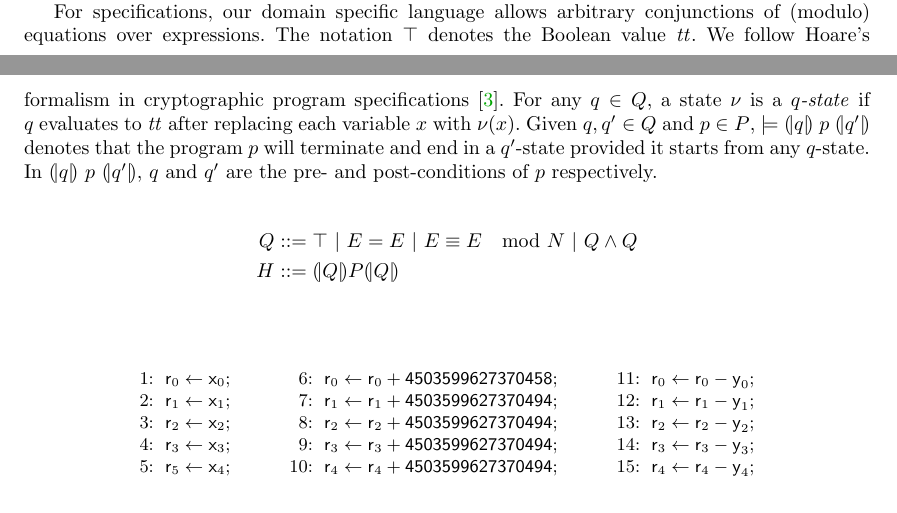
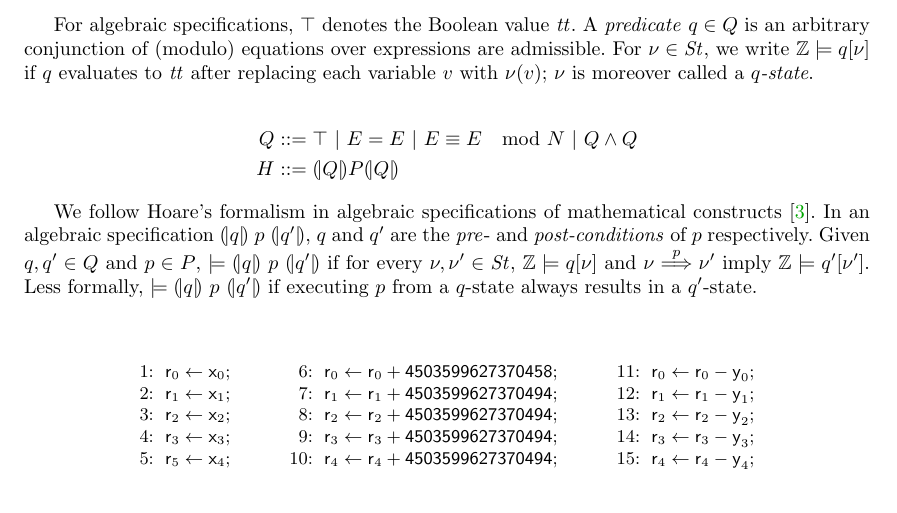
Before and after one commit to fmlab-iis/certified-constructs, a LaTeX paper (paper/certified_vcg.tex, which reads paper/dsl.tex, paper/macros.tex): two parts of pages 4 and 5 of 15 before the commit and part of page 5 of 15 after it, the two joined at a grey line, cut at the place of the change. Compiled offline with pdfLaTeX.

Commit message:
formal semantics for Hoare triple

```diff
--- a/paper/dsl.tex
+++ b/paper/dsl.tex
@@ -144,18 +144,12 @@ P$. $\nu'$ is a state after executing $p$ from $\nu$
 \ldots, \nu_n, \nu_{n+1} = \nu'$ with $(\nu_i, s_i, \nu_{i+1}) \in
 \Tr^*$ for every $1 \leq i < n$.
 
-
-For specifications, our domain specific language allows arbitrary
-conjunctions of (modulo) equations over expressions. The notation
-$\top$ denotes the Boolean value $\mathit{tt}$. We follow Hoare's
-formalism in cryptographic program specifications~\cite{H:69:ABCP}.
-For any $q \in Q$, a state $\nu$ is a \emph{$q$-state} if
-$q$ evaluates to $\mathit{tt}$ after replacing each variable $x$ with
-$\nu (x)$. Given $q, q' \in Q$ and $p \in P$, $\models
-\hoaretriple{q}{p}{q'}$
-denotes that the program $p$ will terminate and end in a $q'$-state
-provided it starts from any $q$-state. In $\hoaretriple{q}{p}{q'}$,
-$q$ and $q'$ are the pre- and post-conditions of $p$ respectively.
+For algebraic specifications, $\top$ denotes the Boolean value
+$\mathit{tt}$. A \emph{predicate} $q \in Q$ is an arbitrary
+conjunction of (modulo) equations over expressions are admissible. For
+$\nu \in \St$, we write $\bbfZ \models q[\nu]$ if $q$
+evaluates to $\btt$ after replacing each variable $v$ with
+$\nu(v)$; $\nu$ is moreover called a \emph{$q$-state}.
 
 \begin{eqnarray*}
   Q & ::= & \top
@@ -165,6 +159,15 @@ $q$ and $q'$ are the pre- and post-conditions of $p$ respectively.
   H & ::= & \cond{Q} P \cond{Q}
 \end{eqnarray*}
 
+We follow Hoare's formalism in algebraic specifications of
+mathematical constructs~\cite{H:69:ABCP}. In an algebraic
+specification $\hoaretriple{q}{p}{q'}$, $q$ and $q'$ are the \emph{pre}- and
+\emph{post-conditions} of $p$ respectively. Given $q, q' \in Q$ and $p
+\in P$, $\models \hoaretriple{q}{p}{q'}$ if for every $\nu, \nu' \in
+\St$, $\bbfZ \models q[\nu]$ and $\nu \goesto{p} \nu'$ imply
+$\bbfZ \models q'[\nu']$. Less formally, $\models
+\hoaretriple{q}{p}{q'}$ if executing $p$ from a $q$-state always
+results in a $q'$-state.
 
 \begin{figure}[ht]
   \centering
--- a/paper/macros.tex
+++ b/paper/macros.tex
@@ -13,6 +13,8 @@
 \newcommand{\bbfF}{\mathbb{F}}
 \newcommand{\bbfGF}{\mathbb{GF}}
 \newcommand{\bbfG}{\mathbb{G}}
+\newcommand{\bff}{\mathit{ff}}
+\newcommand{\btt}{\mathit{tt}}
 \newcommand{\St}{\mathit{St}}
 \newcommand{\Tr}{\mathit{Tr}}
 \newcommand{\coq}{\textsc{Coq}\xspace}
```
